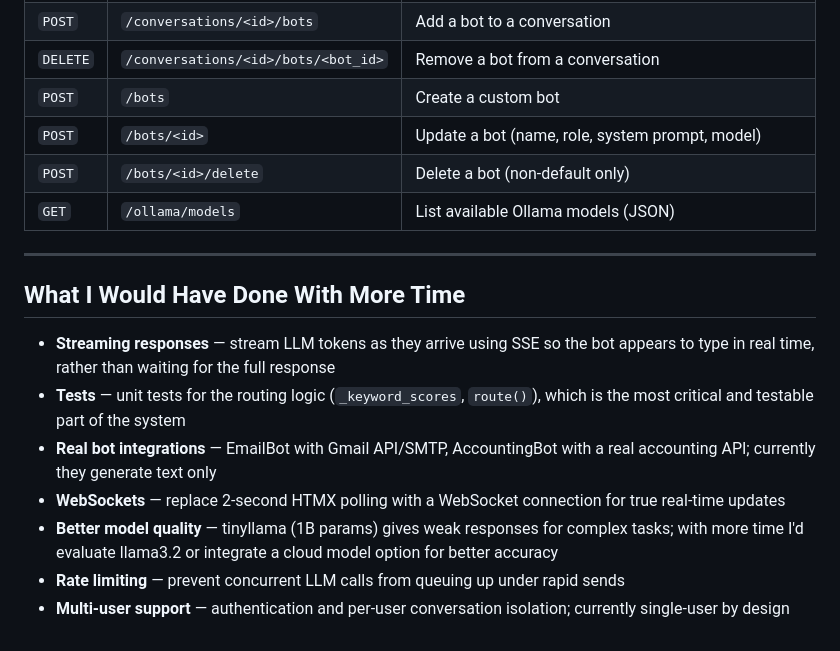
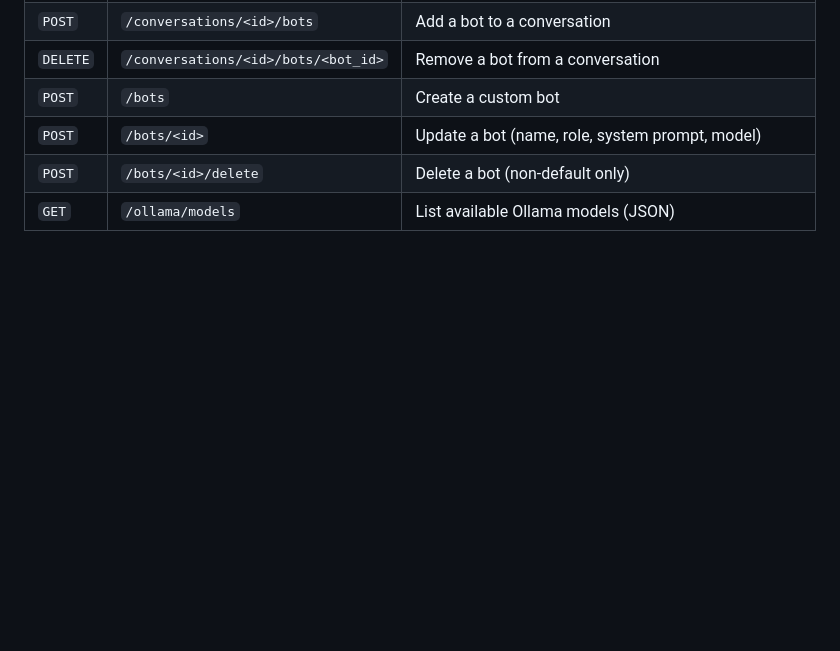
Before and after one commit to Swetha-Kambham/chatroomforbots, a Markdown page: README.md, the part around the change. Drawn GitHub-style; blank space fills up the shorter version.

Commit message:
Remove future improvements from README

```diff
--- a/README.md
+++ b/README.md
@@ -159,15 +159,3 @@ python run.py
 | `POST` | `/bots/<id>` | Update a bot (name, role, system prompt, model) |
 | `POST` | `/bots/<id>/delete` | Delete a bot (non-default only) |
 | `GET` | `/ollama/models` | List available Ollama models (JSON) |
-
----
-
-## What I Would Have Done With More Time
-
-- **Streaming responses** — stream LLM tokens as they arrive using SSE so the bot appears to type in real time, rather than waiting for the full response
-- **Tests** — unit tests for the routing logic (`_keyword_scores`, `route()`), which is the most critical and testable part of the system
-- **Real bot integrations** — EmailBot with Gmail API/SMTP, AccountingBot with a real accounting API; currently they generate text only
-- **WebSockets** — replace 2-second HTMX polling with a WebSocket connection for true real-time updates
-- **Better model quality** — tinyllama (1B params) gives weak responses for complex tasks; with more time I'd evaluate llama3.2 or integrate a cloud model option for better accuracy
-- **Rate limiting** — prevent concurrent LLM calls from queuing up under rapid sends
-- **Multi-user support** — authentication and per-user conversation isolation; currently single-user by design
```
